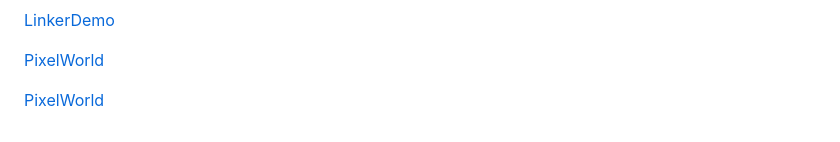
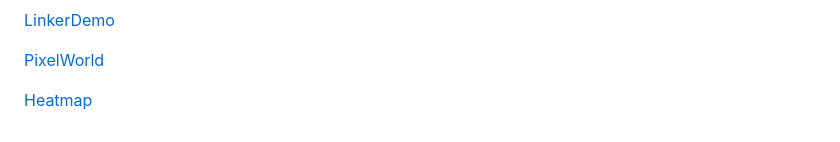
Before and after one commit to blygren/yes, a Markdown page: README.md, the part around the change. GitHub-like rendering.

```diff
--- a/README.md
+++ b/README.md
@@ -112,4 +112,4 @@
 
 [PixelWorld](https://blygren.github.io/yes/PixelWorld.html)
 
-[PixelWorld](https://blygren.github.io/yes/heatmap.html)
+[Heatmap](https://blygren.github.io/yes/heatmap.html)
```
